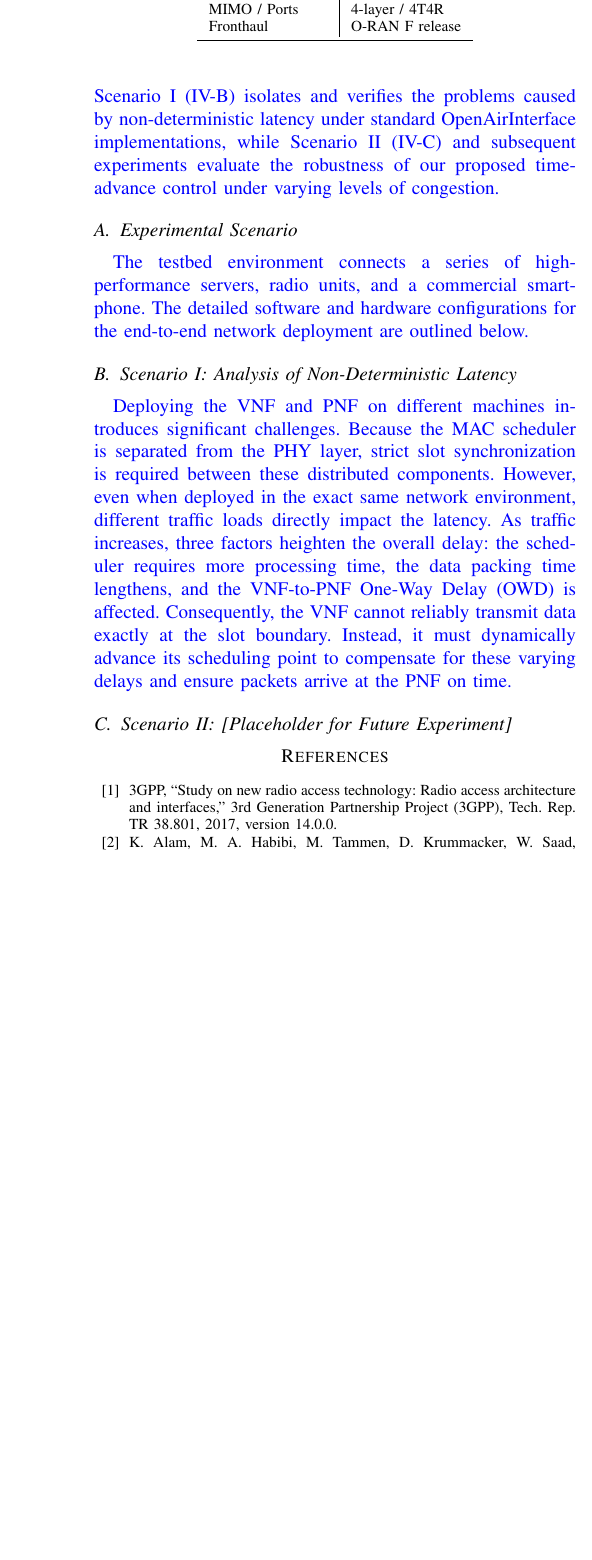
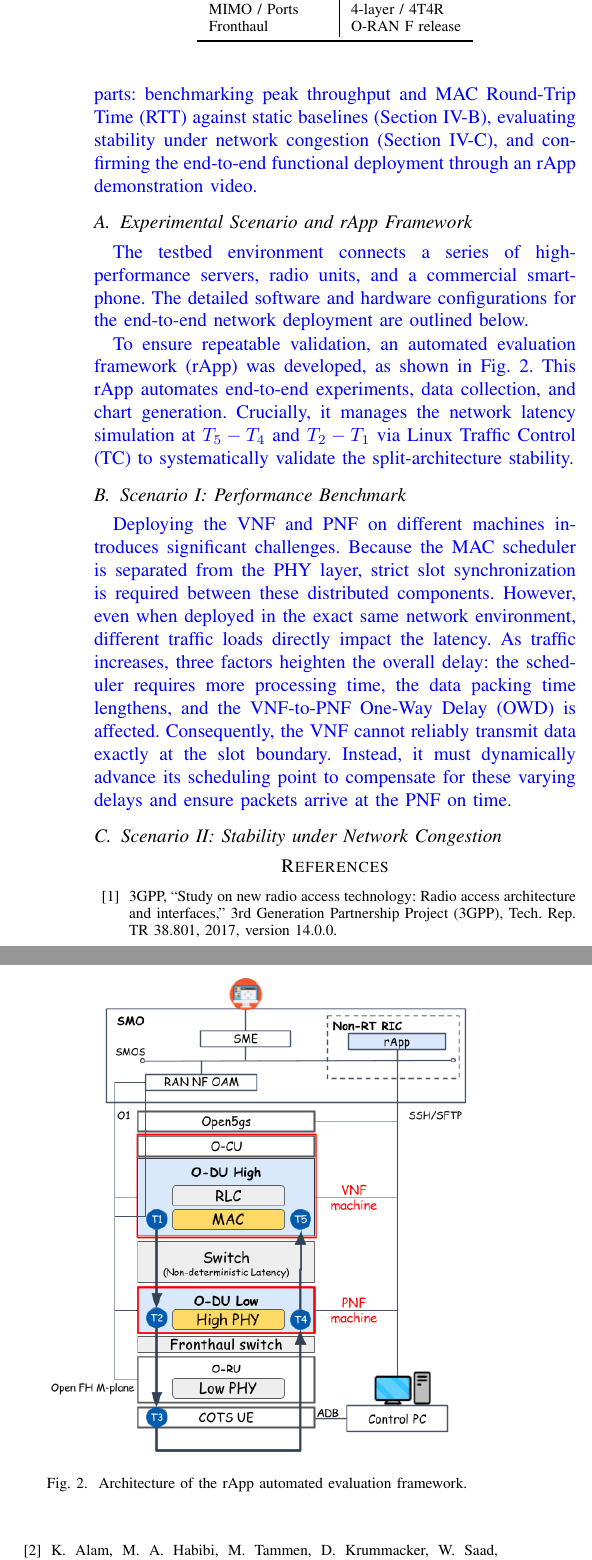
Before and after one commit to dong881/MingThesis, a LaTeX paper (main.tex): part of one column of page 5 of 5 before the commit and two parts of the columns of page 5 of 6 after it, the two joined at a grey line, cut so that both start at the same text, the shorter picture padded with empty space. Compiled offline with pdfLaTeX.

Commit message:
docs: update experiment section with rApp framework architecture, automated evaluation methodology, and refined scenario descriptions

```diff
--- a/main.tex
+++ b/main.tex
@@ -238,9 +238,9 @@ Note that RTT denotes the Round-Trip Time. To validate the split-architecture st
 \section{Experimental Results}
 \label{sec:experiments}
 
-\textcolor{blue}{To validate the hypothesis and the effectiveness of the proposed dynamic trigger scheduler algorithm, we systematically designed multiple experimental scenarios. Section~\ref{subsec:experimental_scenario} outlines the general software and hardware environment used across all tests. Subsequent sections present specific scenarios: Scenario I (\ref{subsec:scenario_1}) isolates and verifies the problems caused by non-deterministic latency under standard OpenAirInterface implementations, while Scenario II (\ref{subsec:scenario_2}) and subsequent experiments evaluate the robustness of our proposed time-advance control under varying levels of congestion.}
+\textcolor{blue}{Experiments were conducted to verify the proposed delay management method in an OpenAirInterface (OAI) nFAPI End-to-End environment. Each reported throughput value represents the average of 180 data points (3 independent trials $\times$ 60 samples per trial). We structure the evaluation into three parts: benchmarking peak throughput and MAC Round-Trip Time (RTT) against static baselines (Section~\ref{subsec:scenario_1}), evaluating stability under network congestion (Section~\ref{subsec:scenario_2}), and confirming the end-to-end functional deployment through an rApp demonstration video.}
 
-\subsection{Experimental Scenario}
+\subsection{Experimental Scenario and rApp Framework}
 \label{subsec:experimental_scenario}
 
 \textcolor{blue}{The testbed environment connects a series of high-performance servers, radio units, and a commercial smartphone. The detailed software and hardware configurations for the end-to-end network deployment are outlined below.}
@@ -279,7 +279,16 @@ Fronthaul & O-RAN F release \\
 \end{tabular}
 \end{table}
 
-\subsection{Scenario I: Analysis of Non-Deterministic Latency}
+\textcolor{blue}{To ensure repeatable validation, an automated evaluation framework (rApp) was developed, as shown in Fig.~\ref{fig:rapp_architecture}. This rApp automates end-to-end experiments, data collection, and chart generation. Crucially, it manages the network latency simulation at $T_5-T_4$ and $T_2-T_1$ via Linux Traffic Control (TC) to systematically validate the split-architecture stability.}
+
+\begin{figure}[!t]
+  \centering
+  \includegraphics[width=0.9\columnwidth]{figures/rapp.png}
+  \caption{Architecture of the rApp automated evaluation framework.}
+  \label{fig:rapp_architecture}
+\end{figure}
+
+\subsection{Scenario I: Performance Benchmark}
 \label{subsec:scenario_1}
 
 \textcolor{blue}{Deploying the VNF and PNF on different machines introduces significant challenges.
@@ -291,7 +300,7 @@ Instead, it must dynamically advance its scheduling point to compensate for thes
 
 
 
-\subsection{Scenario II: [Placeholder for Future Experiment]}
+\subsection{Scenario II: Stability under Network Congestion}
 \label{subsec:scenario_2}
 %     X axis:
 %     Y axis:
```
Also changed, not shown: NTUST/sections/experiment.tex (+14 -3 lines), NTUST/figures/rapp.png (added), figures/rapp.png (added), main.pdf.
